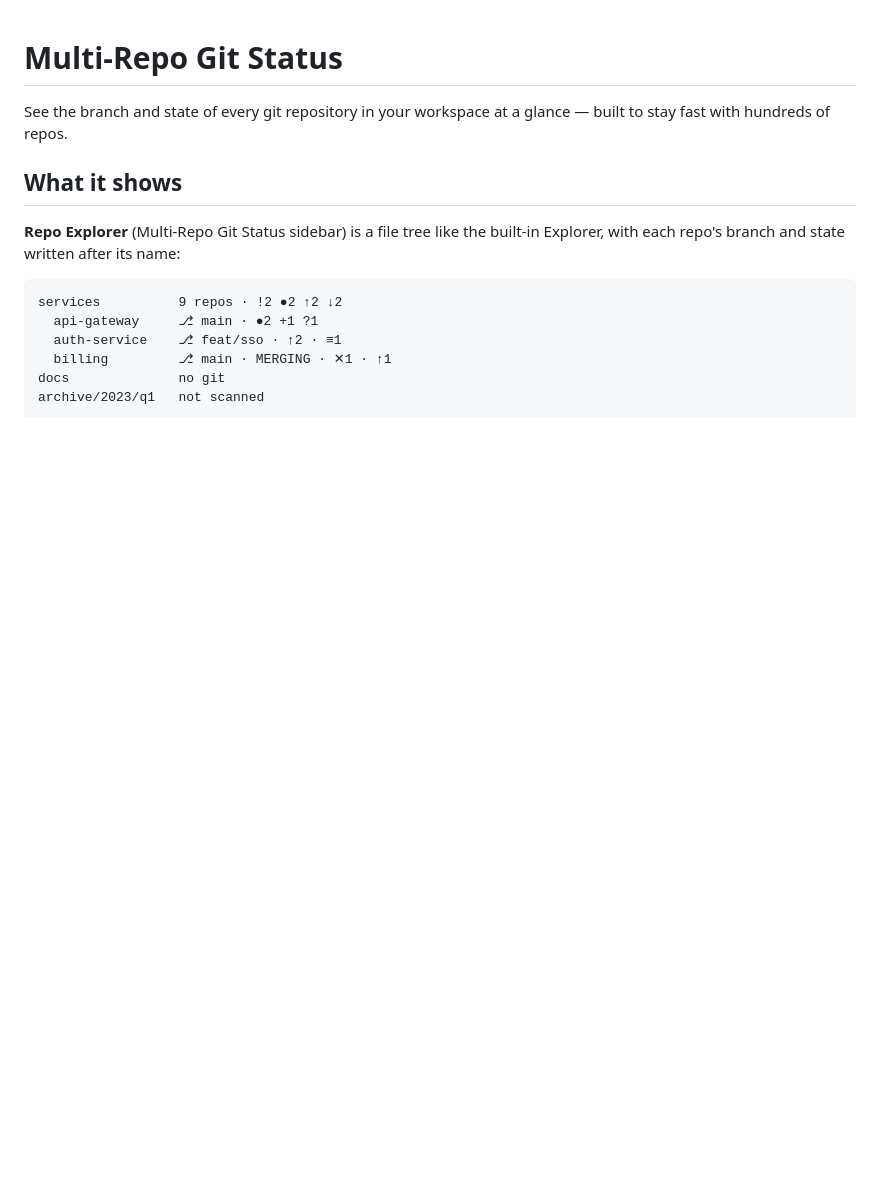
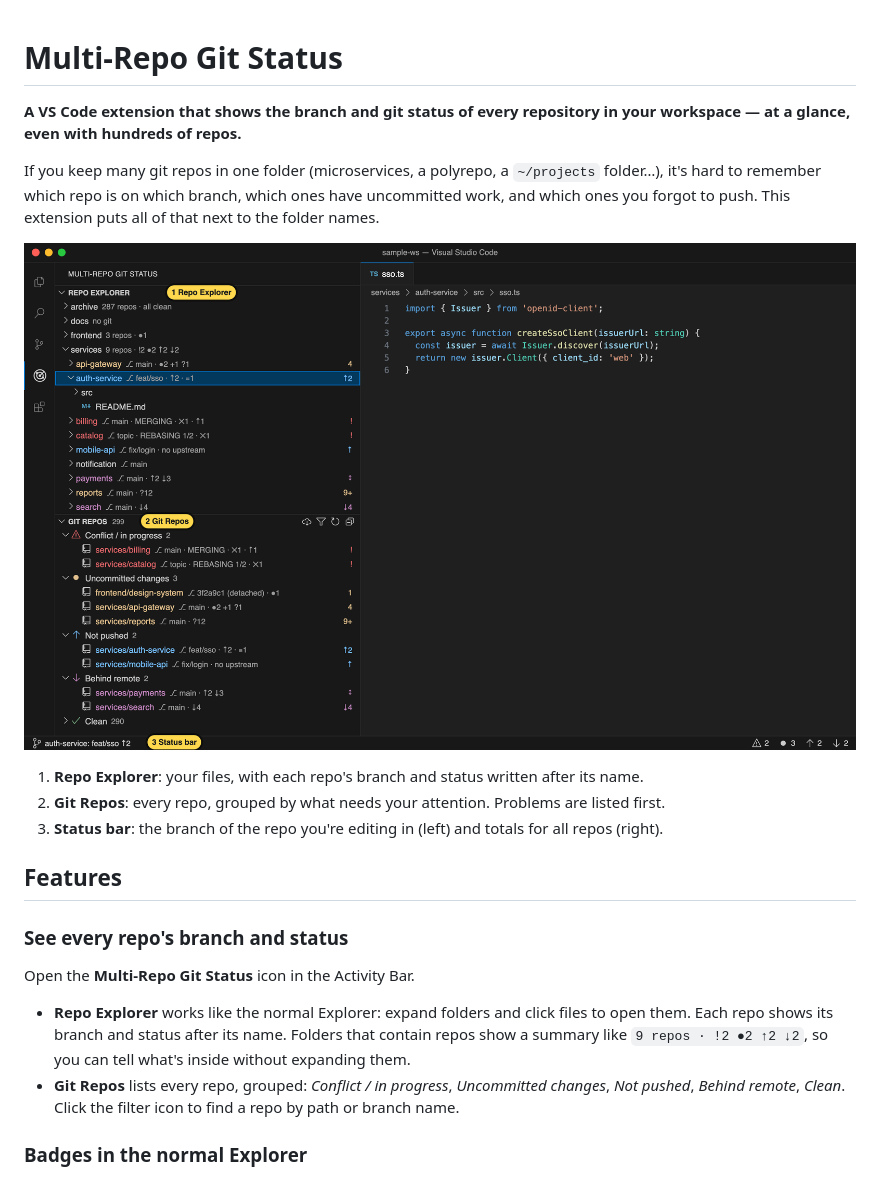
Before and after one commit to prateep-r/vscode-multi-git-explorer, a Markdown page: README.md, the part around one of its changes. GitHub-like rendering; pictures changed too: docs/images/overview.png (added); blank space fills up the shorter version.

````diff
--- a/README.md
+++ b/README.md
@@ -1,15 +1,23 @@
 # Multi-Repo Git Status
 
-See the branch and state of every git repository in your workspace at a glance — built to stay fast with hundreds of repos.
+**A VS Code extension that shows the branch and git status of every repository in your workspace — at a glance, even with hundreds of repos.**
 
-## What it shows
+If you keep many git repos in one folder (microservices, a polyrepo, a `~/projects` folder…), it's hard to remember which repo is on which branch, which ones have uncommitted work, and which ones you forgot to push. This extension puts all of that next to the folder names.
 
-**Repo Explorer** (Multi-Repo Git Status sidebar) is a file tree like the built-in Explorer, with each repo's branch and state written after its name:
+![Repo Explorer and Git Repos views](docs/images/overview.png)
 
-```
-services          9 repos · !2 ●2 ↑2 ↓2
-  api-gateway     ⎇ main · ●2 +1 ?1
-  auth-service    ⎇ feat/sso · ↑2 · ≡1
-  billing         ⎇ main · MERGING · ✕1 · ↑1
-docs              no git
-archive/2023/q1   not scanned
+1. **Repo Explorer**: your files, with each repo's branch and status written after its name.
+2. **Git Repos**: every repo, grouped by what needs your attention. Problems are listed first.
+3. **Status bar**: the branch of the repo you're editing in (left) and totals for all repos (right).
+
+## Features
+
+### See every repo's branch and status
+
+Open the **Multi-Repo Git Status** icon in the Activity Bar.
+
+- **Repo Explorer** works like the normal Explorer: expand folders and click files to open them. Each repo shows its branch and status after its name. Folders that contain repos show a summary like `9 repos · !2 ●2 ↑2 ↓2`, so you can tell what's inside without expanding them.
+- **Git Repos** lists every repo, grouped: *Conflict / in progress*, *Uncommitted changes*, *Not pushed*, *Behind remote*, *Clean*. Click the filter icon to find a repo by path or branch name.
+
+### Badges in the normal Explorer
+
````
Also changed, not shown: other parts of README.md (+117 -46 lines), docs/images/explorer.png (added), docs/images/menu.png (added), 5 other files.
